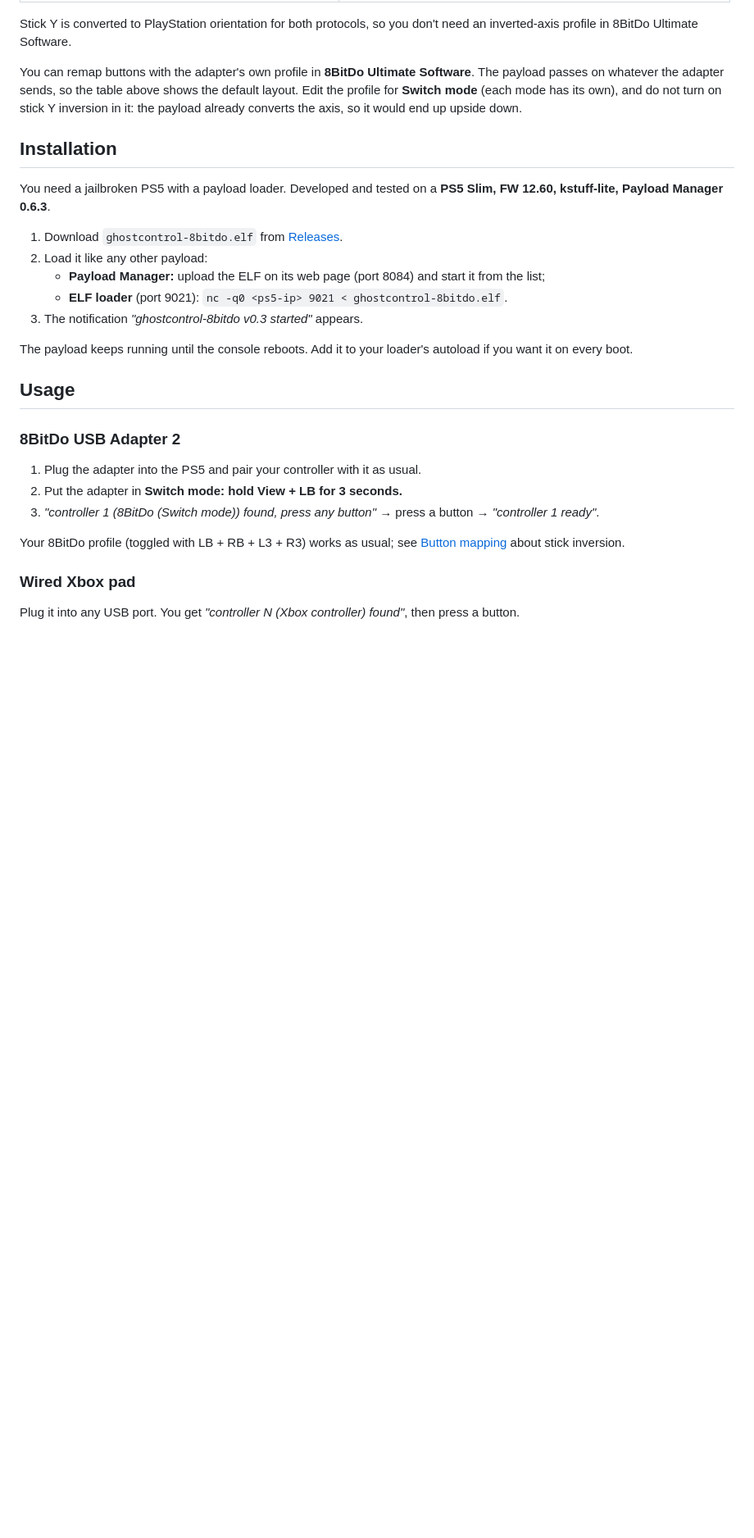
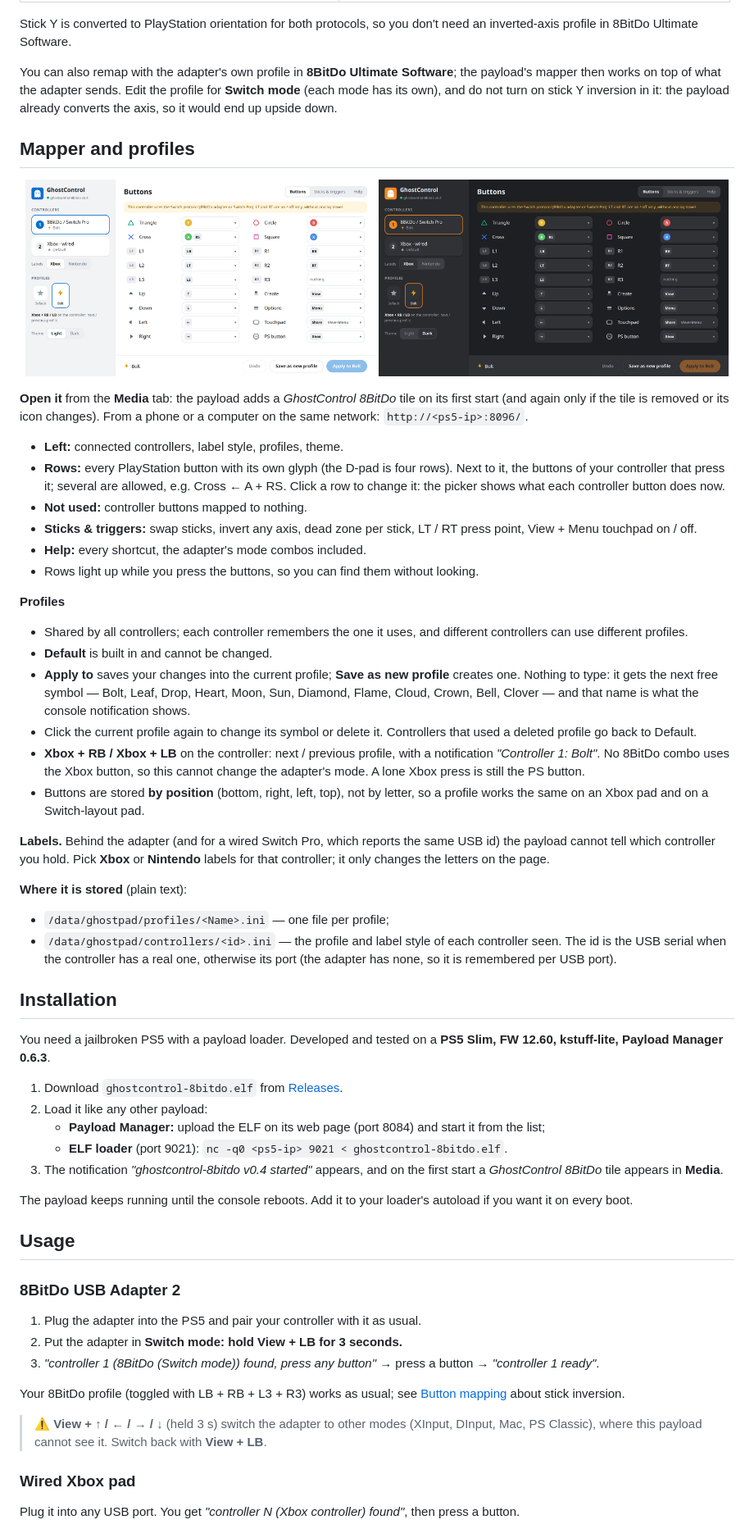
Before and after one commit to kh-mitya/ghostcontrol-8bitdo, a Markdown page: README.md, the part around one of its changes. Shown at 82% size. GitHub-like rendering; pictures changed too: docs/page-dark.png (added), docs/page-light.png (added); blank space fills up the shorter version.

Commit message:
v0.4: README for the mapper and profiles, screenshots
Co-Authored-By: Claude Opus 5.5 <noreply@anthropic.com>

```diff
--- a/README.md
+++ b/README.md
@@ -84,7 +90,39 @@ it works in menus, games and the user picker like a real one.
 
 Stick Y is converted to PlayStation orientation for both protocols, so you don't need an inverted-axis profile in 8BitDo Ultimate Software.
 
-You can remap buttons with the adapter's own profile in **8BitDo Ultimate Software**. The payload passes on whatever the adapter sends, so the table above shows the default layout. Edit the profile for **Switch mode** (each mode has its own), and do not turn on stick Y inversion in it: the payload already converts the axis, so it would end up upside down.
+You can also remap with the adapter's own profile in **8BitDo Ultimate Software**; the payload's mapper then works on top of what the adapter sends. Edit the profile for **Switch mode** (each mode has its own), and do not turn on stick Y inversion in it: the payload already converts the axis, so it would end up upside down.
+
+## Mapper and profiles
+
+<p align="center">
+  <img src="docs/page-light.png" width="49%" alt="Mapper page, light theme">
+  <img src="docs/page-dark.png" width="49%" alt="Mapper page, dark theme">
+</p>
+
+**Open it** from the **Media** tab: the payload adds a *GhostControl 8BitDo* tile on its first start (and again only if the tile is removed or its icon changes).
+From a phone or a computer on the same network: `http://<ps5-ip>:8096/`.
+
+- **Left:** connected controllers, label style, profiles, theme.
+- **Rows:** every PlayStation button with its own glyph (the D-pad is four rows). Next to it, the buttons of your controller that press it; several are allowed, e.g. Cross ← A + RS. Click a row to change it: the picker shows what each controller button does now.
+- **Not used:** controller buttons mapped to nothing.
+- **Sticks & triggers:** swap sticks, invert any axis, dead zone per stick, LT / RT press point, View + Menu touchpad on / off.
+- **Help:** every shortcut, the adapter's mode combos included.
+- Rows light up while you press the buttons, so you can find them without looking.
+
+**Profiles**
+
+- Shared by all controllers; each controller remembers the one it uses, and different controllers can use different profiles.
+- **Default** is built in and cannot be changed.
+- **Apply to <profile>** saves your changes into the current profile; **Save as new profile** creates one. Nothing to type: it gets the next free symbol — Bolt, Leaf, Drop, Heart, Moon, Sun, Diamond, Flame, Cloud, Crown, Bell, Clover — and that name is what the console notification shows.
+- Click the current profile again to change its symbol or delete it. Controllers that used a deleted profile go back to Default.
+- **Xbox + RB / Xbox + LB** on the controller: next / previous profile, with a notification *"Controller 1: Bolt"*. No 8BitDo combo uses the Xbox button, so this cannot change the adapter's mode. A lone Xbox press is still the PS button.
+- Buttons are stored **by position** (bottom, right, left, top), not by letter, so a profile works the same on an Xbox pad and on a Switch-layout pad.
+
+**Labels.** Behind the adapter (and for a wired Switch Pro, which reports the same USB id) the payload cannot tell which controller you hold. Pick **Xbox** or **Nintendo** labels for that controller; it only changes the letters on the page.
+
+**Where it is stored** (plain text):
+- `/data/ghostpad/profiles/<Name>.ini` — one file per profile;
+- `/data/ghostpad/controllers/<id>.ini` — the profile and label style of each controller seen. The id is the USB serial when the controller has a real one, otherwise its port (the adapter has none, so it is remembered per USB port).
 
 ## Installation
 
@@ -94,7 +132,7 @@ You need a jailbroken PS5 with a payload loader. Developed and tested on a **PS5
 2. Load it like any other payload:
    - **Payload Manager:** upload the ELF on its web page (port 8084) and start it from the list;
    - **ELF loader** (port 9021): `nc -q0 <ps5-ip> 9021 < ghostcontrol-8bitdo.elf`.
-3. The notification *"ghostcontrol-8bitdo v0.3 started"* appears.
+3. The notification *"ghostcontrol-8bitdo v0.4 started"* appears, and on the first start a *GhostControl 8BitDo* tile appears in **Media**.
 
 The payload keeps running until the console reboots. Add it to your loader's autoload if you want it on every boot.
 
@@ -107,6 +145,8 @@ The payload keeps running until the console reboots. Add it to your loader's aut
 3. *"controller 1 (8BitDo (Switch mode)) found, press any button"* → press a button → *"controller 1 ready"*.
 
 Your 8BitDo profile (toggled with LB + RB + L3 + R3) works as usual; see [Button mapping](#button-mapping) about stick inversion.
+
+> ⚠️ **View + ↑ / ← / → / ↓** (held 3 s) switch the adapter to other modes (XInput, DInput, Mac, PS Classic), where this payload cannot see it. Switch back with **View + LB**.
 
 ### Wired Xbox pad
 
```
Also changed, not shown: other parts of README.md (+22 -6 lines), docs/picker-dark.png (added), 1 other file.
